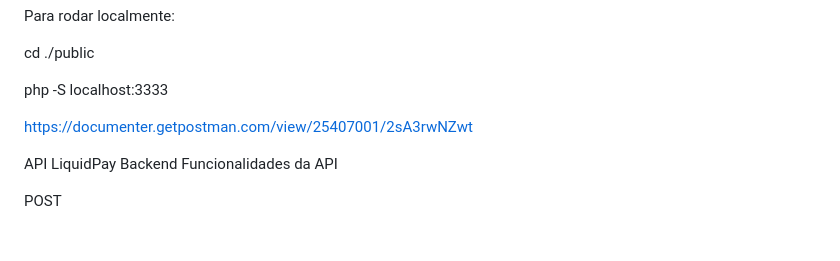
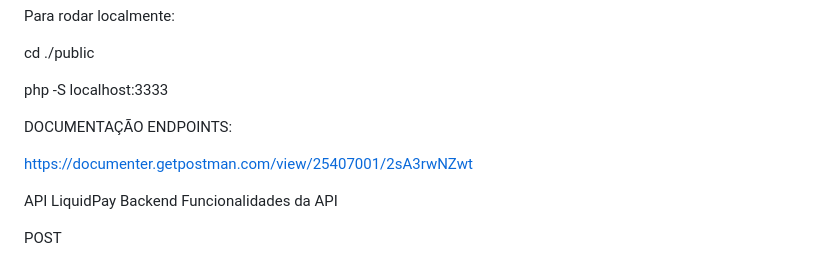
Before and after one commit to leojkonko/Api_LiquidPay_backend, a Markdown page: readme.md, the part around the change. Drawn GitHub-style; blank space fills up the shorter version.

```diff
--- a/readme.md
+++ b/readme.md
@@ -5,7 +5,13 @@ cd ./public
 php -S localhost:3333
 
 
+
+DOCUMENTAÇÃO ENDPOINTS:
+
 https://documenter.getpostman.com/view/25407001/2sA3rwNZwt
+
+
+
 
 
 API LiquidPay Backend
```
